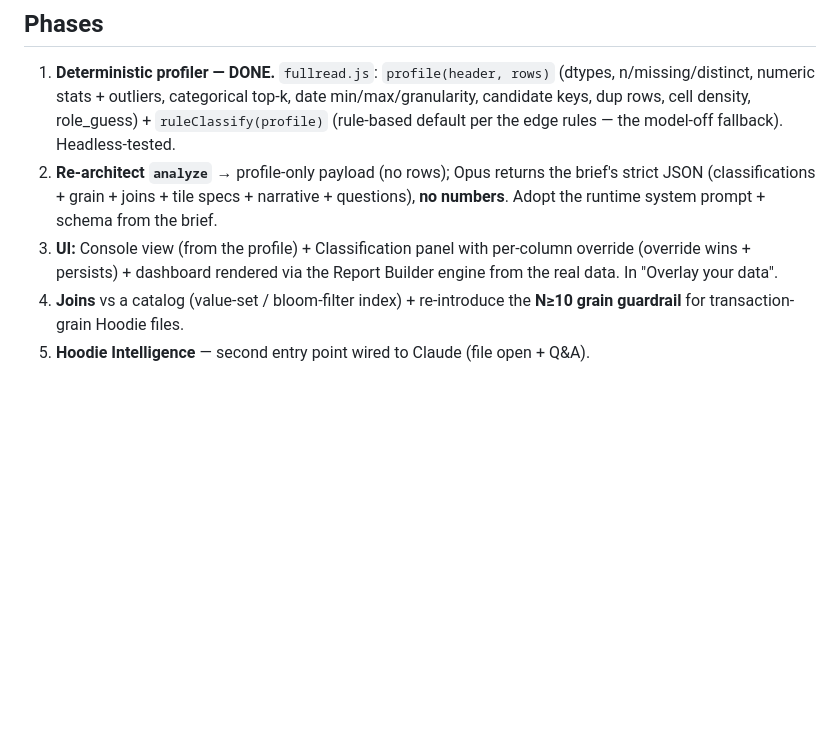
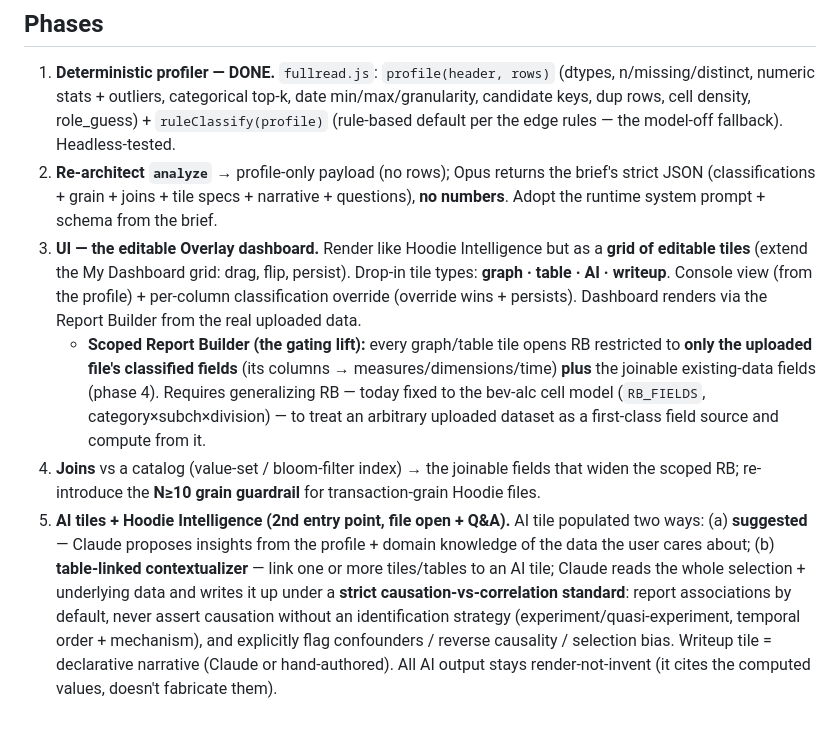
Before and after one commit to cfenness/hoodie-suite, a Markdown page: FULLREAD.md, the part around the change. Drawn GitHub-style; blank space fills up the shorter version.

Commit message:
docs: fold the editable Overlay-dashboard spec into the Full Read plan
Records the user's spec (2026-06-29): the Overlay dashboard as a Hoodie-Intelligence-style
grid of editable tiles (graph/table/AI/writeup); graph/table tiles open the Report Builder
SCOPED to the uploaded file's fields + joinable existing data; AI tiles via suggestion or by
linking tables for causal contextualization under a strict causation-vs-correlation standard.
Flags the gating lift: generalizing the (bev-alc-fixed) Report Builder to render an arbitrary
uploaded dataset. Refines FULLREAD phases 3–5.

```diff
--- a/FULLREAD.md
+++ b/FULLREAD.md
@@ -24,6 +24,7 @@ Full spec: `full-read-build-brief.md` (external).
 ## Phases
 1. **Deterministic profiler — DONE.** `fullread.js`: `profile(header, rows)` (dtypes, n/missing/distinct, numeric stats + outliers, categorical top-k, date min/max/granularity, candidate keys, dup rows, cell density, role_guess) + `ruleClassify(profile)` (rule-based default per the edge rules — the model-off fallback). Headless-tested.
 2. **Re-architect `analyze`** → profile-only payload (no rows); Opus returns the brief's strict JSON (classifications + grain + joins + tile specs + narrative + questions), **no numbers**. Adopt the runtime system prompt + schema from the brief.
-3. **UI:** Console view (from the profile) + Classification panel with per-column override (override wins + persists) + dashboard rendered via the Report Builder engine from the real data. In "Overlay your data".
-4. **Joins** vs a catalog (value-set / bloom-filter index) + re-introduce the **N≥10 grain guardrail** for transaction-grain Hoodie files.
-5. **Hoodie Intelligence** — second entry point wired to Claude (file open + Q&A).
+3. **UI — the editable Overlay dashboard.** Render like Hoodie Intelligence but as a **grid of editable tiles** (extend the My Dashboard grid: drag, flip, persist). Drop-in tile types: **graph · table · AI · writeup**. Console view (from the profile) + per-column classification override (override wins + persists). Dashboard renders via the Report Builder from the real uploaded data.
+   - **Scoped Report Builder (the gating lift):** every graph/table tile opens RB restricted to **only the uploaded file's classified fields** (its columns → measures/dimensions/time) **plus** the joinable existing-data fields (phase 4). Requires generalizing RB — today fixed to the bev-alc cell model (`RB_FIELDS`, category×subch×division) — to treat an arbitrary uploaded dataset as a first-class field source and compute from it.
+4. **Joins** vs a catalog (value-set / bloom-filter index) → the joinable fields that widen the scoped RB; re-introduce the **N≥10 grain guardrail** for transaction-grain Hoodie files.
+5. **AI tiles + Hoodie Intelligence (2nd entry point, file open + Q&A).** AI tile populated two ways: (a) **suggested** — Claude proposes insights from the profile + domain knowledge of the data the user cares about; (b) **table-linked contextualizer** — link one or more tiles/tables to an AI tile; Claude reads the whole selection + underlying data and writes it up under a **strict causation-vs-correlation standard**: report associations by default, never assert causation without an identification strategy (experiment/quasi-experiment, temporal order + mechanism), and explicitly flag confounders / reverse causality / selection bias. Writeup tile = declarative narrative (Claude or hand-authored). All AI output stays render-not-invent (it cites the computed values, doesn't fabricate them).
```
